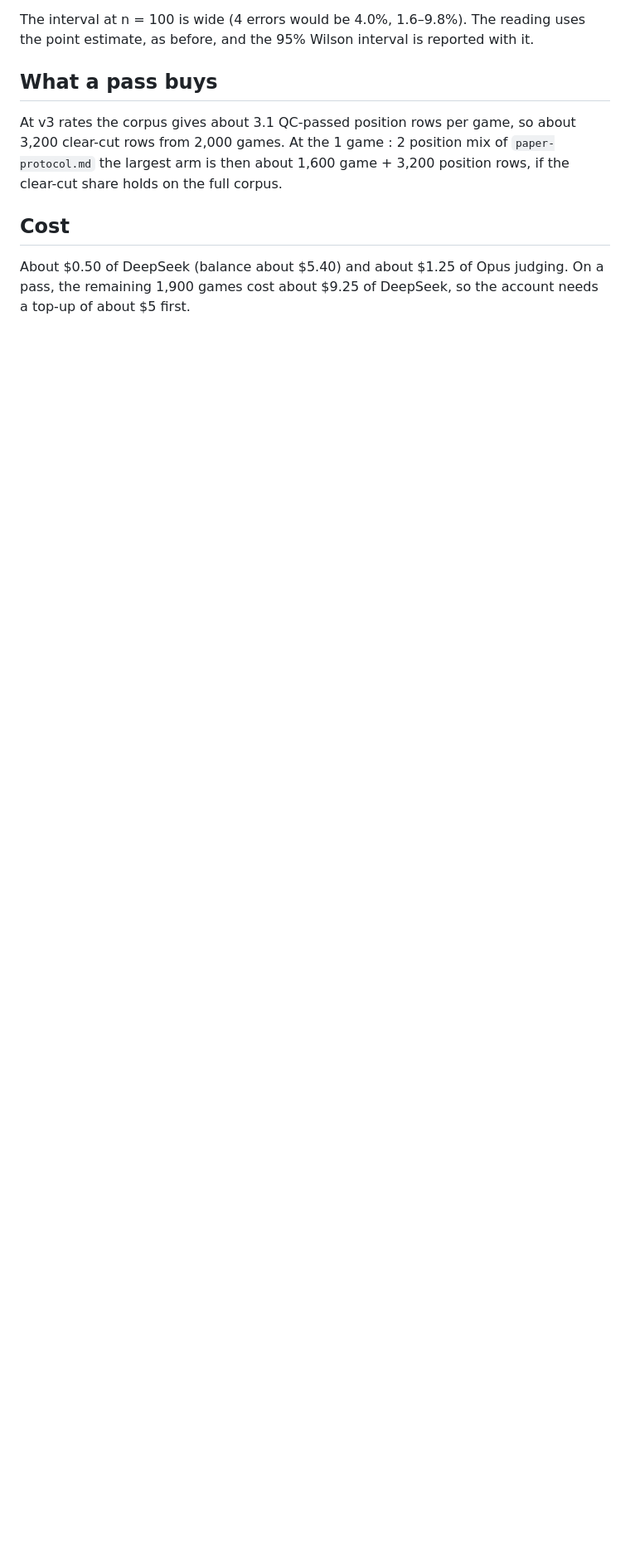
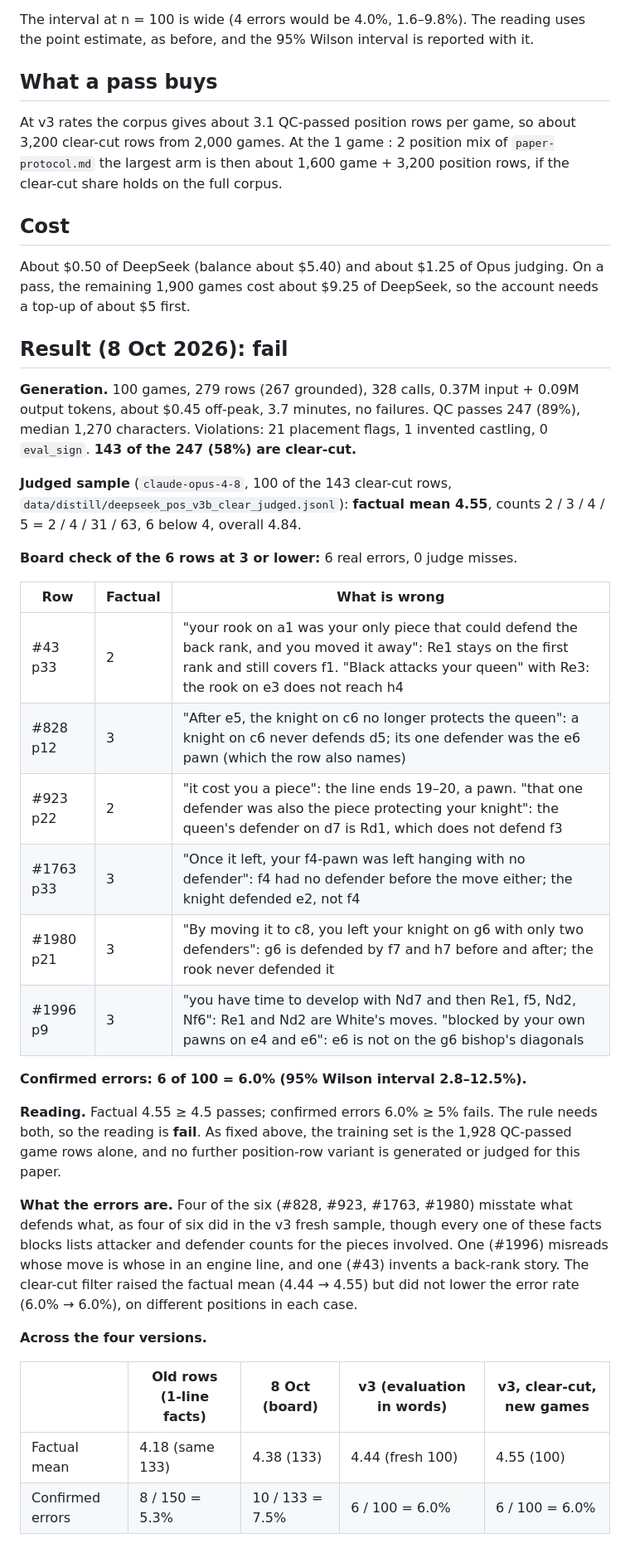
Before and after one commit to mishal9/AI-Chess-Coach, a Markdown page: docs/experiments/2026-10-08-clear-cut-position-rows.md, the part around the change. Shown at 83% size. Rendered like a GitHub page; blank space fills up the shorter version.

Commit message:
docs: clear-cut position rows fail on new games: factual 4.55, but errors 6/100

```diff
--- a/docs/experiments/2026-10-08-clear-cut-position-rows.md
+++ b/docs/experiments/2026-10-08-clear-cut-position-rows.md
@@ -112,3 +112,45 @@ holds on the full corpus.
 About $0.50 of DeepSeek (balance about $5.40) and about $1.25 of Opus judging. On a pass,
 the remaining 1,900 games cost about $9.25 of DeepSeek, so the account needs a top-up of
 about $5 first.
+
+## Result (8 Oct 2026): fail
+
+**Generation.** 100 games, 279 rows (267 grounded), 328 calls, 0.37M input + 0.09M output
+tokens, about $0.45 off-peak, 3.7 minutes, no failures. QC passes 247 (89%), median 1,270
+characters. Violations: 21 placement flags, 1 invented castling, 0 `eval_sign`. **143 of
+the 247 (58%) are clear-cut.**
+
+**Judged sample** (`claude-opus-4-8`, 100 of the 143 clear-cut rows,
+`data/distill/deepseek_pos_v3b_clear_judged.jsonl`): **factual mean 4.55**, counts
+2 / 3 / 4 / 5 = 2 / 4 / 31 / 63, 6 below 4, overall 4.84.
+
+**Board check of the 6 rows at 3 or lower:** 6 real errors, 0 judge misses.
+
+| Row | Factual | What is wrong |
+|---|---|---|
+| #43 p33 | 2 | "your rook on a1 was your only piece that could defend the back rank, and you moved it away": Re1 stays on the first rank and still covers f1. "Black attacks your queen" with Re3: the rook on e3 does not reach h4 |
+| #828 p12 | 3 | "After e5, the knight on c6 no longer protects the queen": a knight on c6 never defends d5; its one defender was the e6 pawn (which the row also names) |
+| #923 p22 | 2 | "it cost you a piece": the line ends 19–20, a pawn. "that one defender was also the piece protecting your knight": the queen's defender on d7 is Rd1, which does not defend f3 |
+| #1763 p33 | 3 | "Once it left, your f4-pawn was left hanging with no defender": f4 had no defender before the move either; the knight defended e2, not f4 |
+| #1980 p21 | 3 | "By moving it to c8, you left your knight on g6 with only two defenders": g6 is defended by f7 and h7 before and after; the rook never defended it |
+| #1996 p9 | 3 | "you have time to develop with Nd7 and then Re1, f5, Nd2, Nf6": Re1 and Nd2 are White's moves. "blocked by your own pawns on e4 and e6": e6 is not on the g6 bishop's diagonals |
+
+**Confirmed errors: 6 of 100 = 6.0% (95% Wilson interval 2.8–12.5%).**
+
+**Reading.** Factual 4.55 ≥ 4.5 passes; confirmed errors 6.0% ≥ 5% fails. The rule needs
+both, so the reading is **fail**. As fixed above, the training set is the 1,928 QC-passed
+game rows alone, and no further position-row variant is generated or judged for this paper.
+
+**What the errors are.** Four of the six (#828, #923, #1763, #1980) misstate what defends
+what, as four of six did in the v3 fresh sample, though every one of these facts blocks
+lists attacker and defender counts for the pieces involved. One (#1996) misreads whose move
+is whose in an engine line, and one (#43) invents a back-rank story. The clear-cut filter
+raised the factual mean (4.44 → 4.55) but did not lower the error rate (6.0% → 6.0%), on
+different positions in each case.
+
+**Across the four versions.**
+
+| | Old rows (1-line facts) | 8 Oct (board) | v3 (evaluation in words) | v3, clear-cut, new games |
+|---|---|---|---|---|
+| Factual mean | 4.18 (same 133) | 4.38 (133) | 4.44 (fresh 100) | 4.55 (100) |
+| Confirmed errors | 8 / 150 = 5.3% | 10 / 133 = 7.5% | 6 / 100 = 6.0% | 6 / 100 = 6.0% |
```
